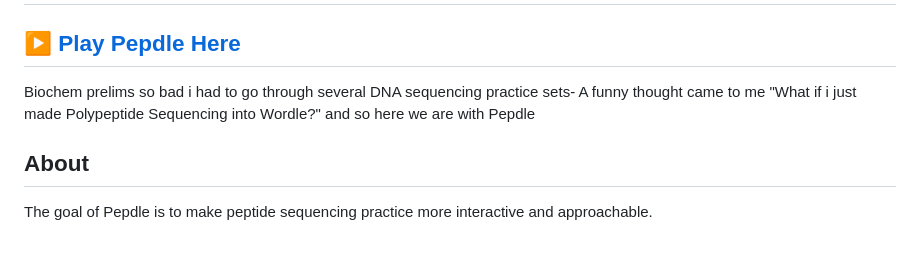
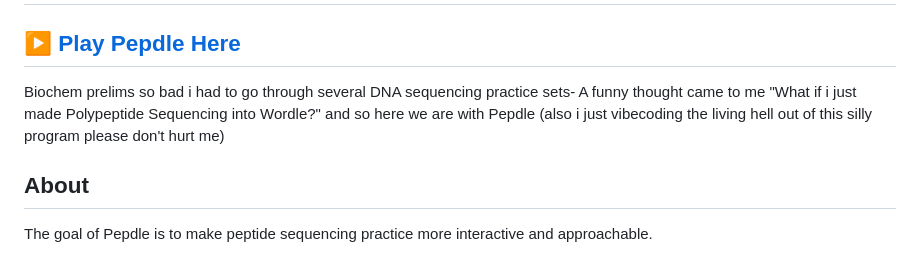
Before and after one commit to sampleverse/Pepdle, a Markdown page: README.md, the part around the change. Drawn GitHub-style.

```diff
--- a/README.md
+++ b/README.md
@@ -3,7 +3,7 @@
 ## [▶ Play Pepdle Here](https://sampleverse.github.io/Pepdle/)
 
 
-Biochem prelims so bad i had to go through several DNA sequencing practice sets- A funny thought came to me "What if i just made Polypeptide Sequencing into Wordle?" and so here we are with Pepdle
+Biochem prelims so bad i had to go through several DNA sequencing practice sets- A funny thought came to me "What if i just made Polypeptide Sequencing into Wordle?" and so here we are with Pepdle (also i just vibecoding the living hell out of this silly program please don't hurt me)
 
 ## About
 
```
